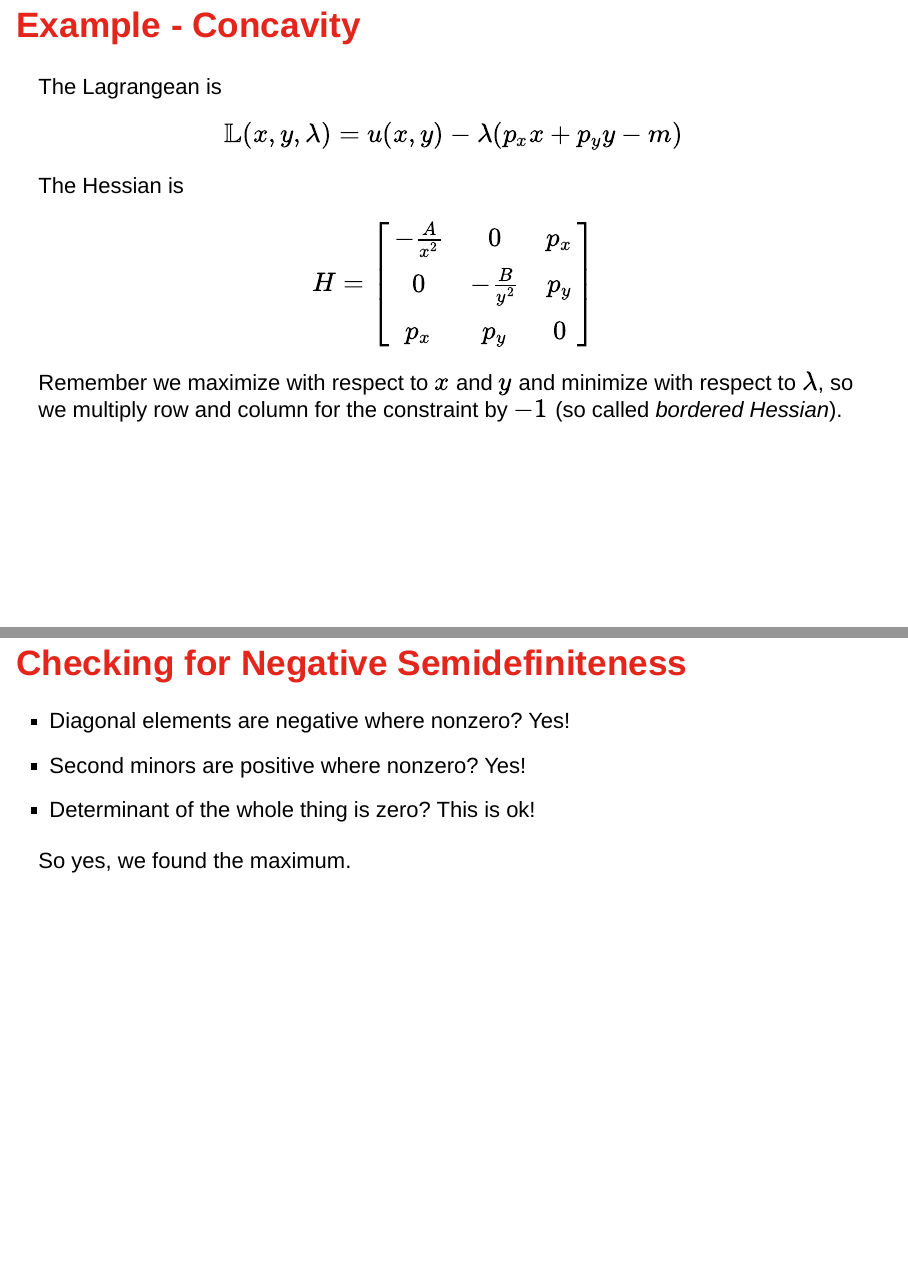
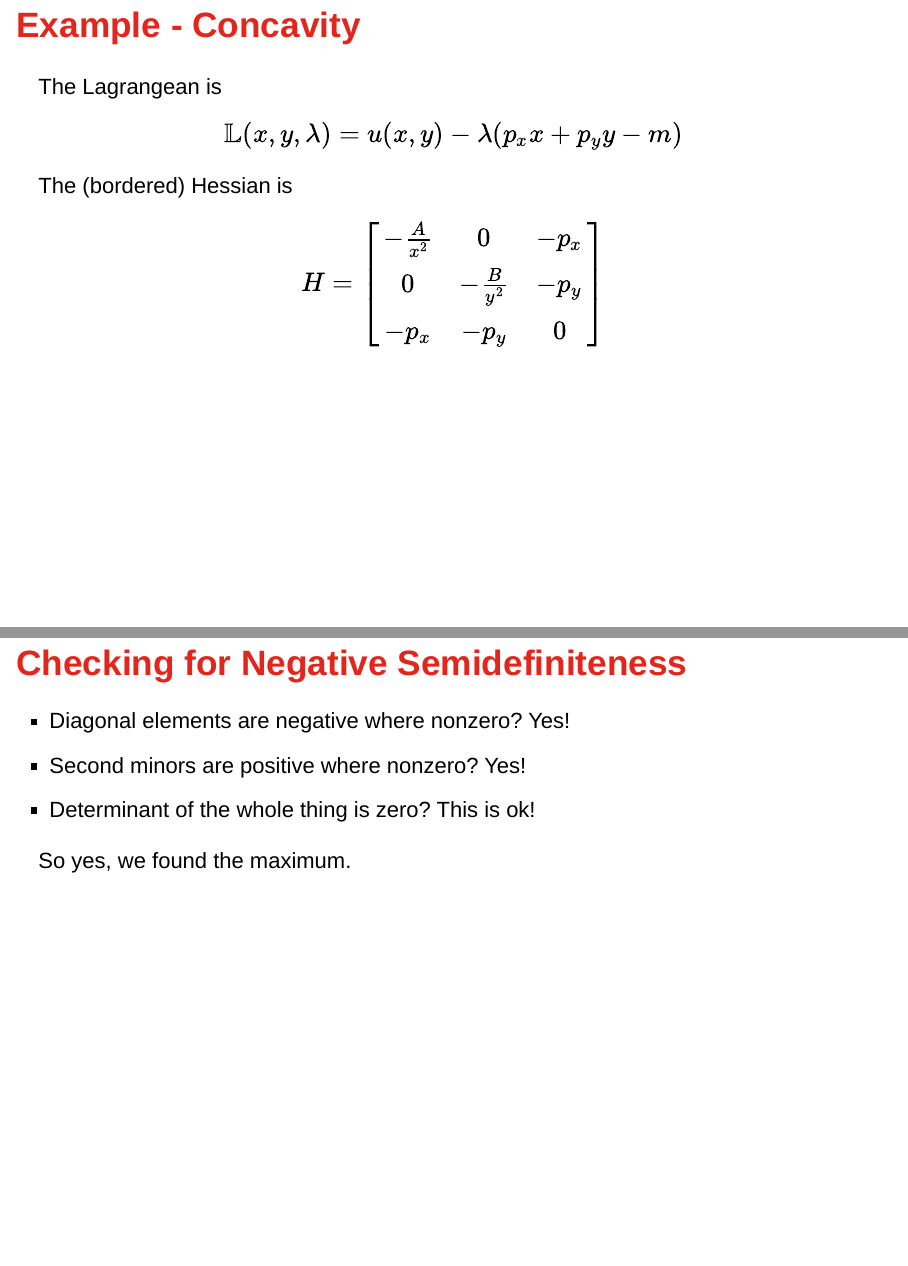
Before and after one commit to sergeyvpopov/sergeyvpopov.github.io, an R Markdown document (BS1515/Lecture5.Rmd): pages 20 and 21 of 24, joined at a grey line. The pictures show the output file BS1515/Lecture5.html that the author committed with the source, opened offline.

Commit message:
Add files via upload

```diff
--- a/BS1515/Lecture5.Rmd
+++ b/BS1515/Lecture5.Rmd
@@ -209,14 +209,12 @@ Similarly $y=\frac{B}{A+B} \frac{m}{p}$.
 The Lagrangean is
 \[\mathbb{L}(x,y,\lambda)=u(x,y)-\lambda(p_x x+p_y y-m)\]
 
-The Hessian is
+The (bordered) Hessian is
 \[H=\begin{bmatrix}
-    -\frac{A}{x^2} & 0 &  p_x\\
-    0 & -\frac{B}{y^2}&  p_y\\
-    p_x & p_y & 0
+    -\frac{A}{x^2} & 0 &  -p_x\\
+    0 & -\frac{B}{y^2}&  -p_y\\
+    -p_x & -p_y & 0
 \end{bmatrix}\]
-
-Remember we maximize with respect to $x$ and $y$ and minimize with respect to $\lambda$, so we multiply row and column for the constraint by $-1$ (so called *bordered Hessian*).
 
 ## Checking for Negative Semidefiniteness
 
```
Also changed, not shown: BS1515/Lecture5.html.
